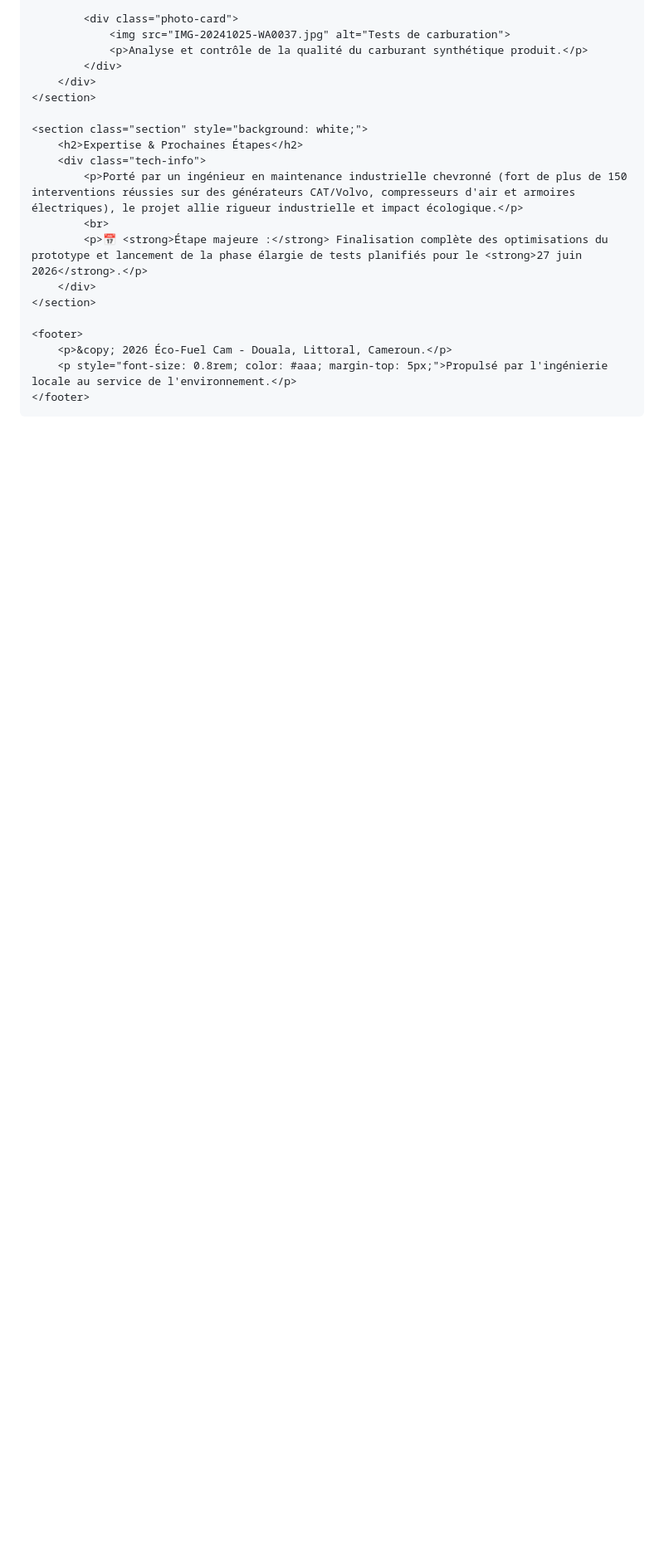
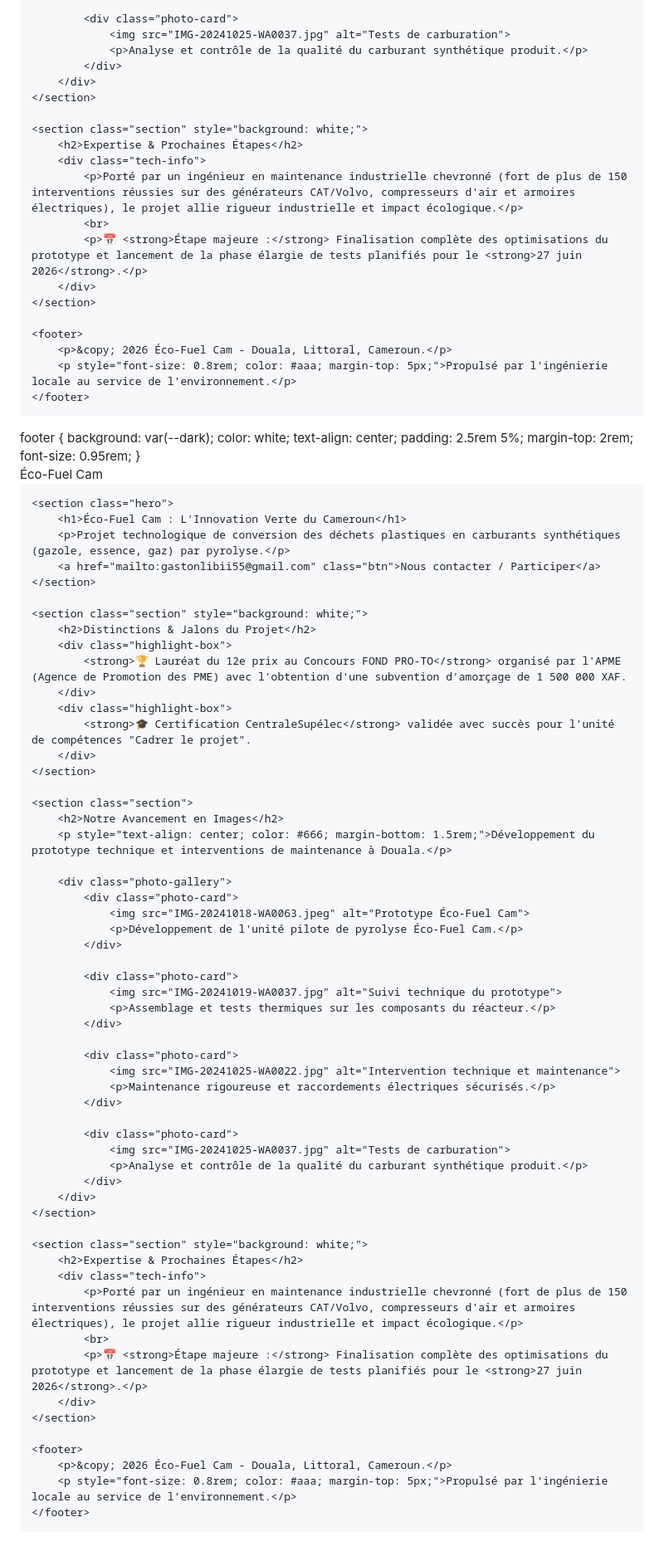
Before and after one commit to EcoFuelCam/EcoFuelcam, a Markdown page: README.md, the part around one of its changes. Shown at 83% size. GitHub-like rendering; blank space fills up the shorter version.

```diff
--- a/README.md
+++ b/README.md
@@ -89,3 +89,69 @@
     </footer>
 </body>
 </html>
+footer { background: var(--dark); color: white; text-align: center; padding: 2.5rem 5%; margin-top: 2rem; font-size: 0.95rem; }
+    </style>
+</head>
+<body>
+    <header>
+        <div class="logo">Éco-Fuel Cam</div>
+    </header>
+
+    <section class="hero">
+        <h1>Éco-Fuel Cam : L'Innovation Verte du Cameroun</h1>
+        <p>Projet technologique de conversion des déchets plastiques en carburants synthétiques (gazole, essence, gaz) par pyrolyse.</p>
+        <a href="mailto:gastonlibii55@gmail.com" class="btn">Nous contacter / Participer</a>
+    </section>
+
+    <section class="section" style="background: white;">
+        <h2>Distinctions & Jalons du Projet</h2>
+        <div class="highlight-box">
+            <strong>🏆 Lauréat du 12e prix au Concours FOND PRO-TO</strong> organisé par l'APME (Agence de Promotion des PME) avec l'obtention d'une subvention d'amorçage de 1 500 000 XAF.
+        </div>
+        <div class="highlight-box">
+            <strong>🎓 Certification CentraleSupélec</strong> validée avec succès pour l'unité de compétences "Cadrer le projet".
+        </div>
+    </section>
+
+    <section class="section">
+        <h2>Notre Avancement en Images</h2>
+        <p style="text-align: center; color: #666; margin-bottom: 1.5rem;">Développement du prototype technique et interventions de maintenance à Douala.</p>
+
+        <div class="photo-gallery">
+            <div class="photo-card">
+                <img src="IMG-20241018-WA0063.jpeg" alt="Prototype Éco-Fuel Cam">
+                <p>Développement de l'unité pilote de pyrolyse Éco-Fuel Cam.</p>
+            </div>
+
+            <div class="photo-card">
+                <img src="IMG-20241019-WA0037.jpg" alt="Suivi technique du prototype">
+                <p>Assemblage et tests thermiques sur les composants du réacteur.</p>
+            </div>
+
+            <div class="photo-card">
+                <img src="IMG-20241025-WA0022.jpg" alt="Intervention technique et maintenance">
+                <p>Maintenance rigoureuse et raccordements électriques sécurisés.</p>
+            </div>
+
+            <div class="photo-card">
+                <img src="IMG-20241025-WA0037.jpg" alt="Tests de carburation">
+                <p>Analyse et contrôle de la qualité du carburant synthétique produit.</p>
+            </div>
+        </div>
+    </section>
+
+    <section class="section" style="background: white;">
+        <h2>Expertise & Prochaines Étapes</h2>
+        <div class="tech-info">
+            <p>Porté par un ingénieur en maintenance industrielle chevronné (fort de plus de 150 interventions réussies sur des générateurs CAT/Volvo, compresseurs d'air et armoires électriques), le projet allie rigueur industrielle et impact écologique.</p>
+            <br>
+            <p>📅 <strong>Étape majeure :</strong> Finalisation complète des optimisations du prototype et lancement de la phase élargie de tests planifiés pour le <strong>27 juin 2026</strong>.</p>
+        </div>
+    </section>
+
+    <footer>
+        <p>&copy; 2026 Éco-Fuel Cam - Douala, Littoral, Cameroun.</p>
+        <p style="font-size: 0.8rem; color: #aaa; margin-top: 5px;">Propulsé par l'ingénierie locale au service de l'environnement.</p>
+    </footer>
+</body>
+</html>
```
Also changed, not shown: other parts of README.md (+2 -2 lines).
